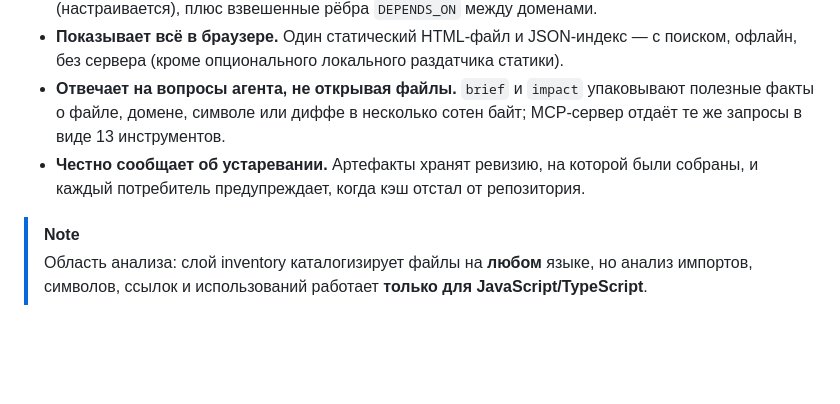
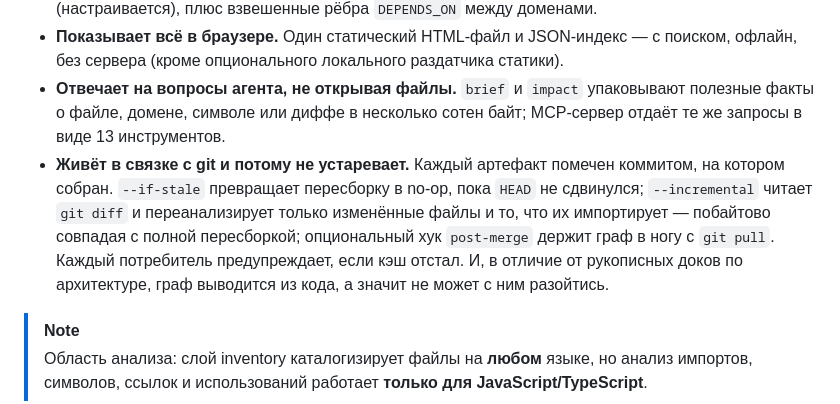
Before and after one commit to zvitaly7/codegraph, a Markdown page: README.ru.md, the part around the change. Rendered like a GitHub page; blank space fills up the shorter version.

```diff
--- a/README.ru.md
+++ b/README.ru.md
@@ -25,7 +25,7 @@
 - **Группирует код по доменам.** Семантический слой, выводимый из структуры каталогов (настраивается), плюс взвешенные рёбра `DEPENDS_ON` между доменами.
 - **Показывает всё в браузере.** Один статический HTML-файл и JSON-индекс — с поиском, офлайн, без сервера (кроме опционального локального раздатчика статики).
 - **Отвечает на вопросы агента, не открывая файлы.** `brief` и `impact` упаковывают полезные факты о файле, домене, символе или диффе в несколько сотен байт; MCP-сервер отдаёт те же запросы в виде 13 инструментов.
-- **Честно сообщает об устаревании.** Артефакты хранят ревизию, на которой были собраны, и каждый потребитель предупреждает, когда кэш отстал от репозитория.
+- **Живёт в связке с git и потому не устаревает.** Каждый артефакт помечен коммитом, на котором собран. `--if-stale` превращает пересборку в no-op, пока `HEAD` не сдвинулся; `--incremental` читает `git diff` и переанализирует только изменённые файлы и то, что их импортирует — побайтово совпадая с полной пересборкой; опциональный хук `post-merge` держит граф в ногу с `git pull`. Каждый потребитель предупреждает, если кэш отстал. И, в отличие от рукописных доков по архитектуре, граф выводится из кода, а значит не может с ним разойтись.
 
 > [!NOTE]
 > Область анализа: слой inventory каталогизирует файлы на **любом** языке, но анализ импортов, символов, ссылок и использований работает **только для JavaScript/TypeScript**.
```
Also changed, not shown: README.md (+1 -1 lines).
